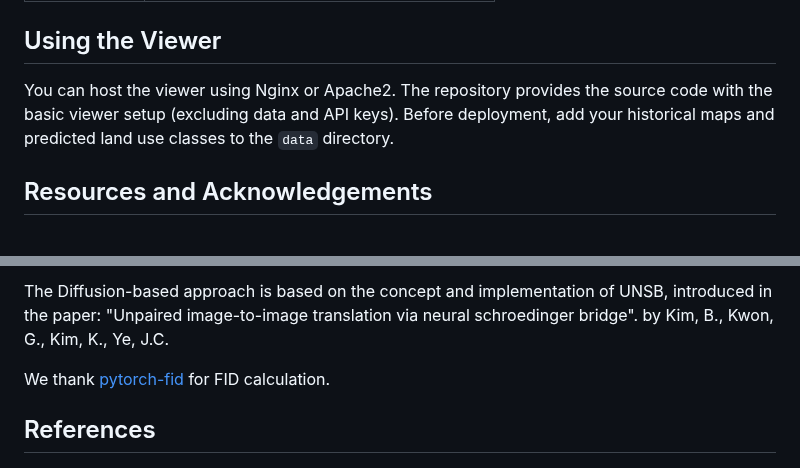
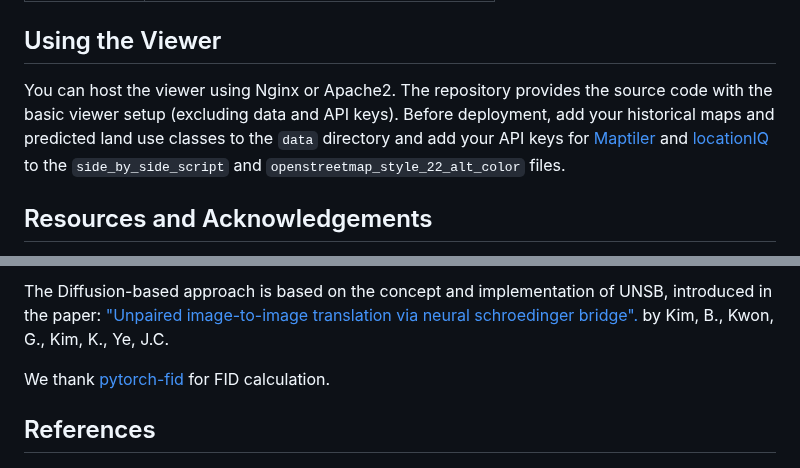
Before and after one commit to hcu-cml/bootstrap-HistoricalMap, a Markdown page: README.md, 2 parts joined by grey strips. Drawn GitHub-style.

```diff
--- a/README.md
+++ b/README.md
@@ -59,7 +59,7 @@ To further match the Straube maps, additional vector tiles were generated and in
 
 ## Using the Viewer
 
-You can host the viewer using Nginx or Apache2. The repository provides the source code with the basic viewer setup (excluding data and API keys). Before deployment, add your historical maps and predicted land use classes to the <code>data</code> directory.
+You can host the viewer using Nginx or Apache2. The repository provides the source code with the basic viewer setup (excluding data and API keys). Before deployment, add your historical maps and predicted land use classes to the <code>data</code> directory and add your API keys for [Maptiler](https://www.maptiler.com/) and [locationIQ](https://locationiq.com/) to the <code>side_by_side_script</code> and <code>openstreetmap_style_22_alt_color</code> files.
 
 ## Resources and Acknowledgements
 
@@ -67,6 +67,6 @@ The GAN-based approach is based on the concept and implementation of CycleGAN, i
 
-The Diffusion-based approach is based on the concept and implementation of UNSB, introduced in the paper: "Unpaired image-to-image translation via
-neural schroedinger bridge". by Kim, B., Kwon, G., Kim, K., Ye, J.C.
+The Diffusion-based approach is based on the concept and implementation of UNSB, introduced in the paper: ["Unpaired image-to-image translation via
+neural schroedinger bridge".](https://www.researchgate.net/publication/371009695_Unpaired_Image-to-Image_Translation_via_Neural_Schrodinger_Bridge/fulltext/646ed23637d6625c002e5403/Unpaired-Image-to-Image-Translation-via-Neural-Schrodinger-Bridge.pdf) by Kim, B., Kwon, G., Kim, K., Ye, J.C.
 
 We thank [pytorch-fid](https://github.com/mseitzer/pytorch-fid) for FID calculation.
 
```
Also changed, not shown: other parts of README.md (+1 -1 lines).
